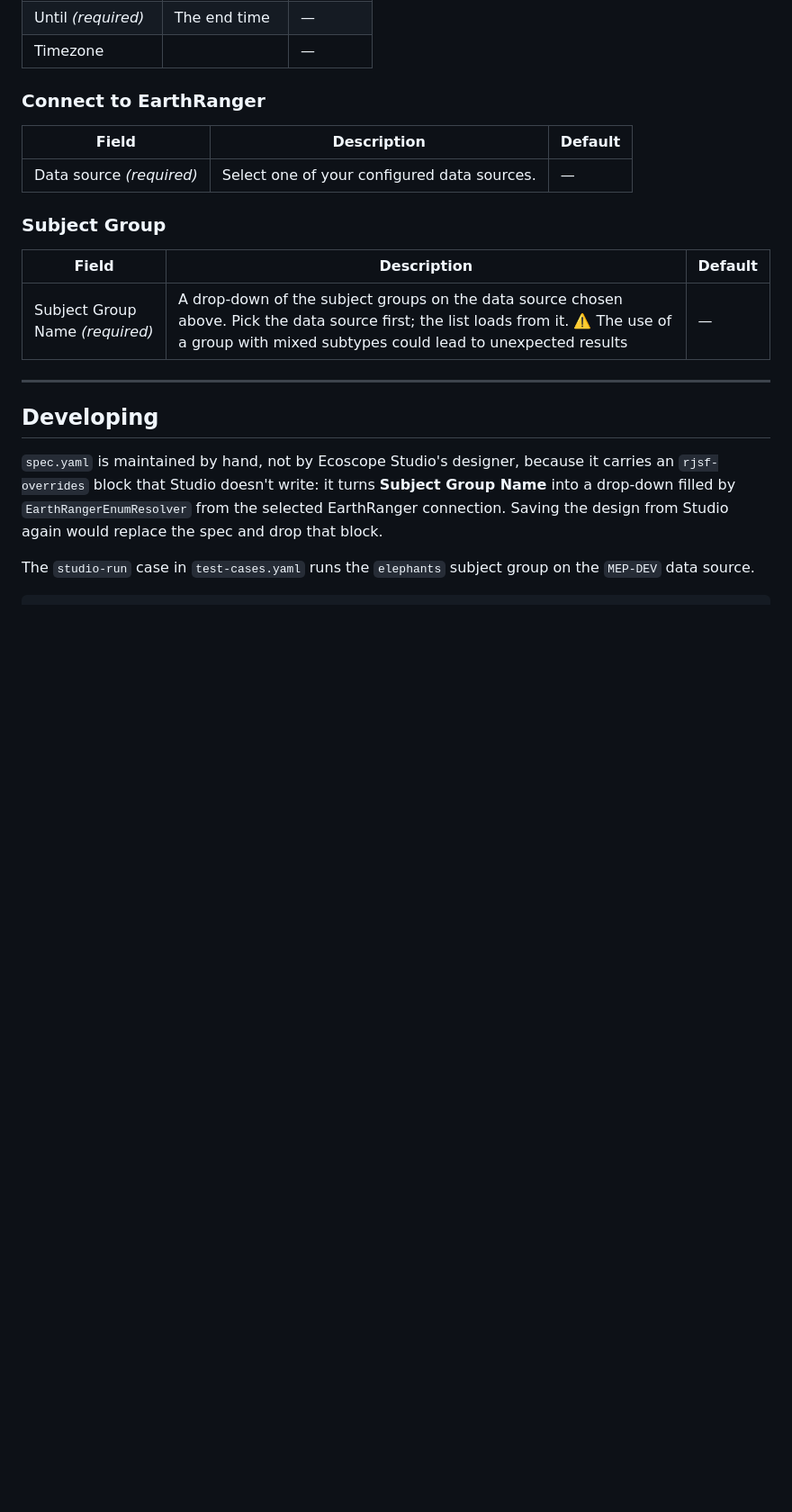
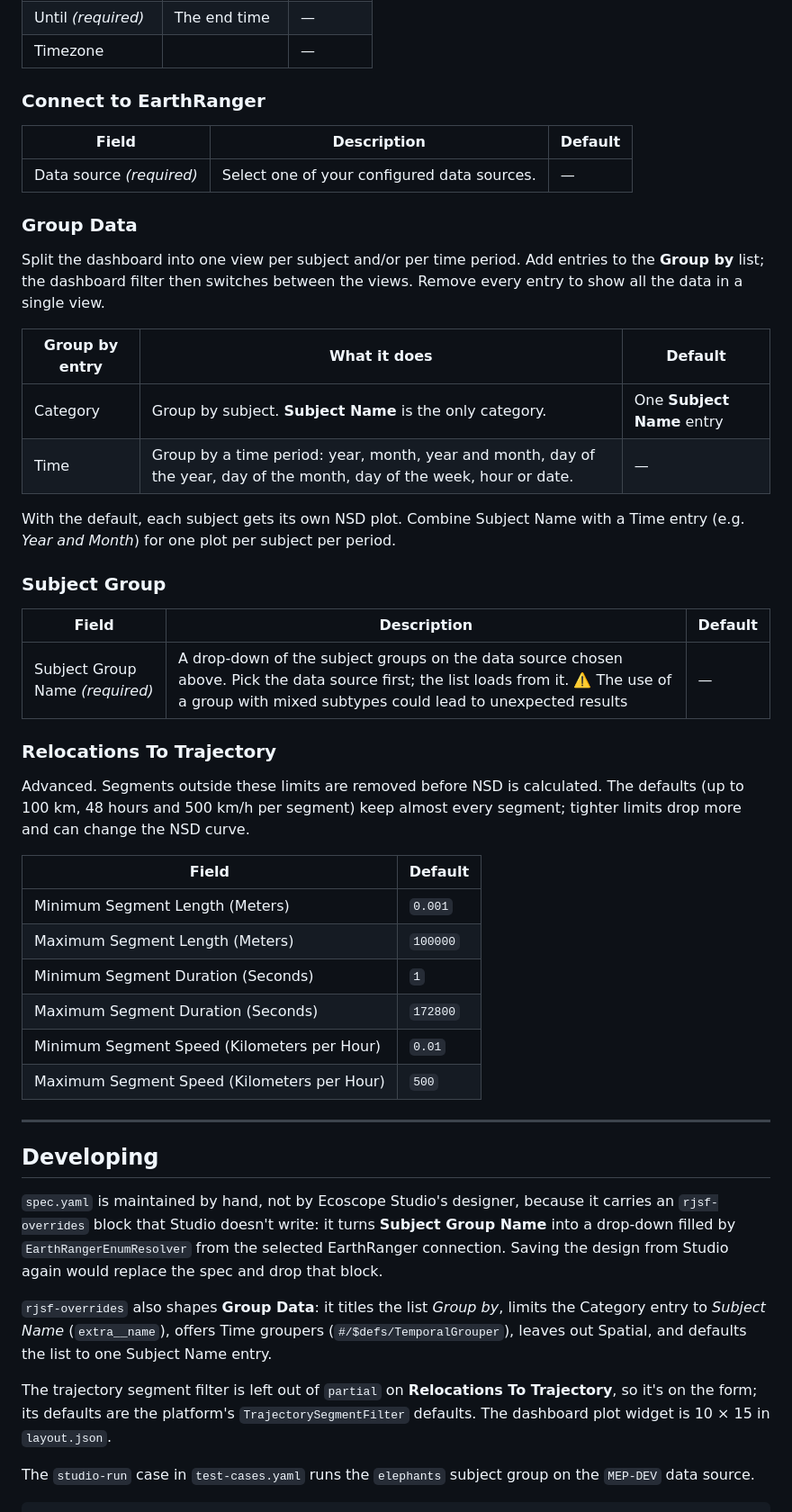
Before and after one commit to wildlife-dynamics/subject-nsd-plot, a Markdown page: README.md, the part around one of its changes. Shown at 90% size. Drawn GitHub-style; blank space fills up the shorter version.

```diff
--- a/README.md
+++ b/README.md
@@ -62,11 +62,35 @@ You'll be prompted to fill in the following parameters before running.
 |---|---|---|
 | Data source *(required)* | Select one of your configured data sources. | — |
 
+### Group Data
+
+Split the dashboard into one view per subject and/or per time period. Add entries to the **Group by** list; the dashboard filter then switches between the views. Remove every entry to show all the data in a single view.
+
+| Group by entry | What it does | Default |
+|---|---|---|
+| Category | Group by subject. **Subject Name** is the only category. | One **Subject Name** entry |
+| Time | Group by a time period: year, month, year and month, day of the year, day of the month, day of the week, hour or date. | — |
+
+With the default, each subject gets its own NSD plot. Combine Subject Name with a Time entry (e.g. *Year and Month*) for one plot per subject per period.
+
 ### Subject Group
 
 | Field | Description | Default |
 |---|---|---|
 | Subject Group Name *(required)* | A drop-down of the subject groups on the data source chosen above. Pick the data source first; the list loads from it. ⚠️ The use of a group with mixed subtypes could lead to unexpected results | — |
+
+### Relocations To Trajectory
+
+Advanced. Segments outside these limits are removed before NSD is calculated. The defaults (up to 100 km, 48 hours and 500 km/h per segment) keep almost every segment; tighter limits drop more and can change the NSD curve.
+
+| Field | Default |
+|---|---|
+| Minimum Segment Length (Meters) | `0.001` |
+| Maximum Segment Length (Meters) | `100000` |
+| Minimum Segment Duration (Seconds) | `1` |
+| Maximum Segment Duration (Seconds) | `172800` |
+| Minimum Segment Speed (Kilometers per Hour) | `0.01` |
+| Maximum Segment Speed (Kilometers per Hour) | `500` |
 
 ---
 
@@ -76,6 +100,14 @@ You'll be prompted to fill in the following parameters before running.
 `rjsf-overrides` block that Studio doesn't write: it turns **Subject Group Name** into a drop-down
 filled by `EarthRangerEnumResolver` from the selected EarthRanger connection. Saving the design
 from Studio again would replace the spec and drop that block.
+
+`rjsf-overrides` also shapes **Group Data**: it titles the list *Group by*, limits the Category entry to
+*Subject Name* (`extra__name`), offers Time groupers (`#/$defs/TemporalGrouper`), leaves out Spatial, and
+defaults the list to one Subject Name entry.
+
+The trajectory segment filter is left out of `partial` on **Relocations To Trajectory**, so it's on the
+form; its defaults are the platform's `TrajectorySegmentFilter` defaults. The dashboard plot widget is
+10 × 15 in `layout.json`.
 
 The `studio-run` case in `test-cases.yaml` runs the `elephants` subject group on the `MEP-DEV`
 data source.
```
Also changed, not shown: other parts of README.md (+3 -3 lines), ecoscope-workflows-subject-nsd-plot-workflow/README.md (+5 -11 lines), ecoscope-workflows-subject-nsd-plot-workflow/graph.png, 13 other files.
